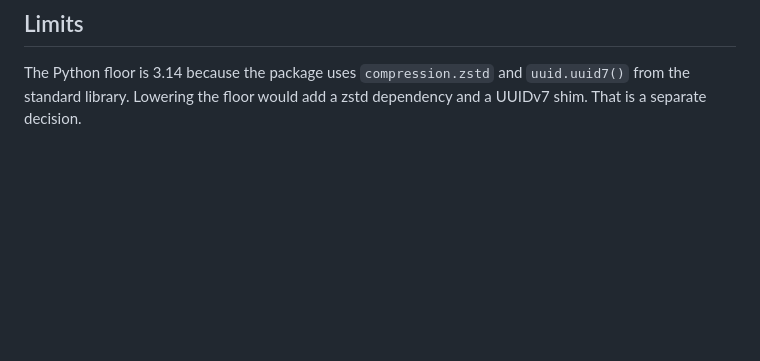
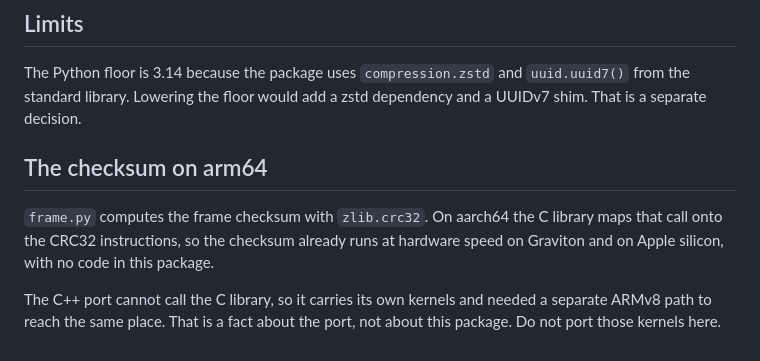
Before and after one commit to kennaidoo/arrowlane, a Markdown page: docs/platforms.md, the part around the change. Rendered like a GitHub page; blank space fills up the shorter version.

Commit message:
docs: record why the checksum needs no arm64 work here
The C++ port carries its own CRC kernels and needed an ARMv8 path. This package
calls zlib.crc32, which the C library already maps onto the CRC32 instructions on
aarch64. Written down so nobody ports that work into Python.

```diff
--- a/docs/platforms.md
+++ b/docs/platforms.md
@@ -74,3 +74,13 @@ lists the lanes that this host can serve now.
 The Python floor is 3.14 because the package uses `compression.zstd` and
 `uuid.uuid7()` from the standard library. Lowering the floor would add a zstd
 dependency and a UUIDv7 shim. That is a separate decision.
+
+## The checksum on arm64
+
+`frame.py` computes the frame checksum with `zlib.crc32`. On aarch64 the C library
+maps that call onto the CRC32 instructions, so the checksum already runs at
+hardware speed on Graviton and on Apple silicon, with no code in this package.
+
+The C++ port cannot call the C library, so it carries its own kernels and needed
+a separate ARMv8 path to reach the same place. That is a fact about the port, not
+about this package. Do not port those kernels here.
```
